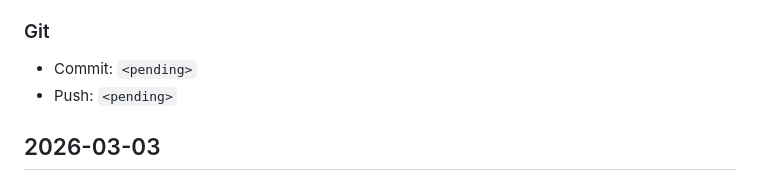
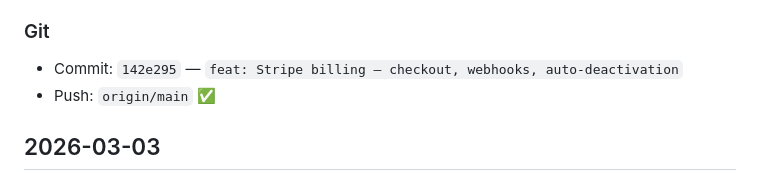
Before and after one commit to austendvds-boop/cadence-v2, a Markdown page: docs/CODER-CONTEXT.md, the part around the change. GitHub-like rendering.

Commit message:
docs: record phase 3a stripe billing commit status

```diff
--- a/docs/CODER-CONTEXT.md
+++ b/docs/CODER-CONTEXT.md
@@ -53,8 +53,8 @@ Implement Phase 3a billing components: Stripe checkout session generation for po
 - Frozen voice files untouched (`src/stt.ts`, `src/tts.ts`, `src/call-handler.ts`, `src/llm.ts`) ✅
 
 ### Git
-- Commit: `<pending>`
-- Push: `<pending>`
+- Commit: `142e295` — `feat: Stripe billing — checkout, webhooks, auto-deactivation`
+- Push: `origin/main` ✅
 
 ## 2026-03-03
 
```
